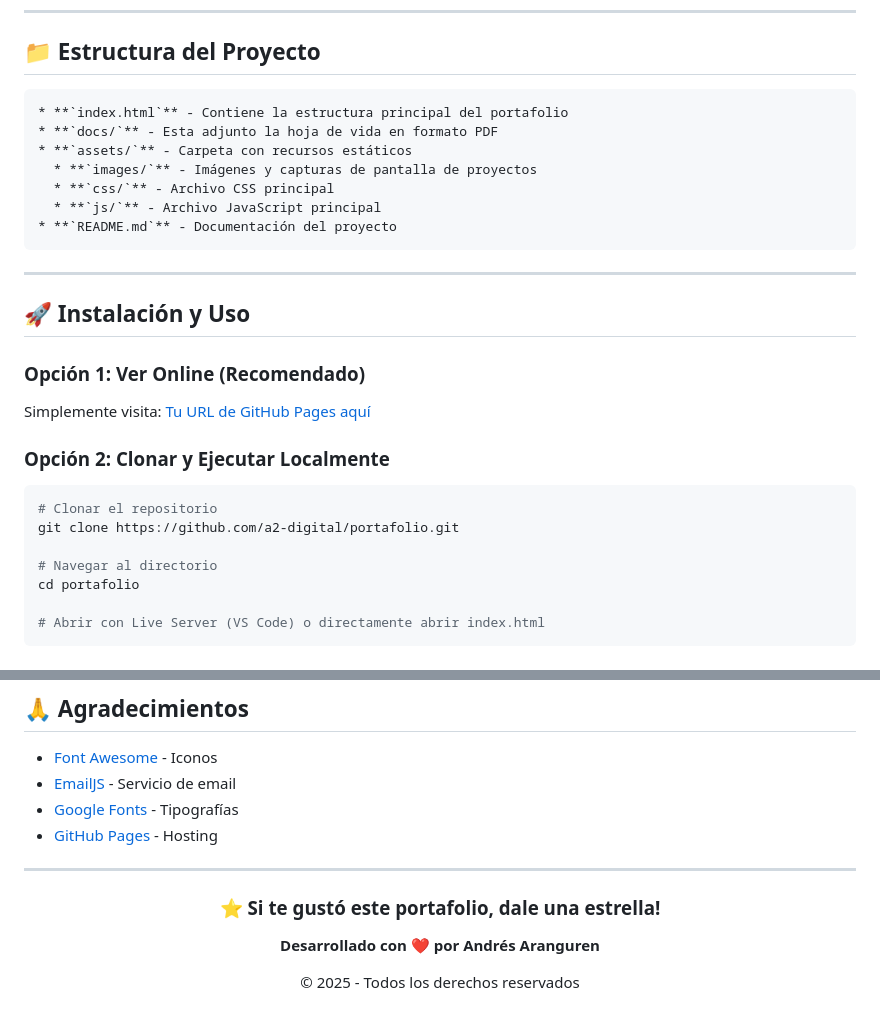
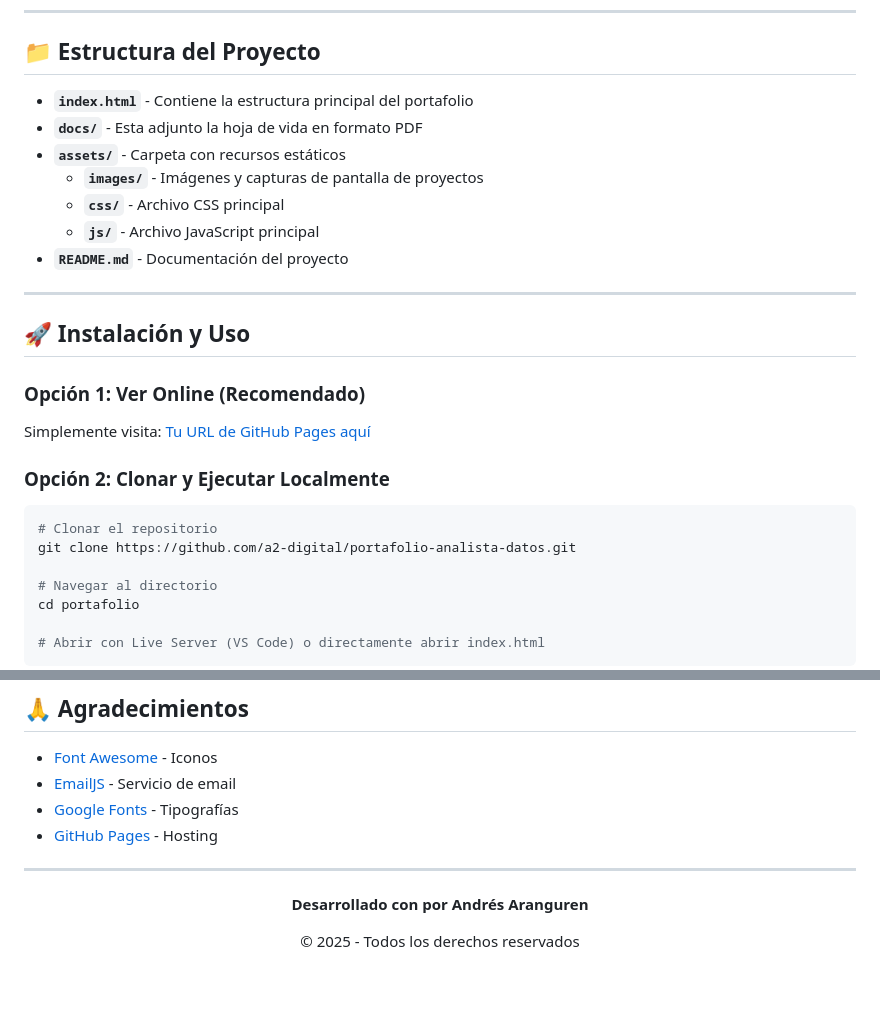
Before and after one commit to a2-digital/portafolio-analista-datos, a Markdown page: Readme.md, 2 parts joined by grey strips. Rendered like a GitHub page; blank space fills up the shorter version.

Commit message:
Arreglo Readme

````diff
--- a/Readme.md
+++ b/Readme.md
@@ -48,15 +48,13 @@ Este portafolio web presenta mi experiencia, habilidades y proyectos como Analis
 
 ## 📁 Estructura del Proyecto
 
-```
-* **`index.html`** - Contiene la estructura principal del portafolio
-* **`docs/`** - Esta adjunto la hoja de vida en formato PDF
-* **`assets/`** - Carpeta con recursos estáticos
-  * **`images/`** - Imágenes y capturas de pantalla de proyectos
-  * **`css/`** - Archivo CSS principal
-  * **`js/`** - Archivo JavaScript principal
-* **`README.md`** - Documentación del proyecto
-```
+- **`index.html`** - Contiene la estructura principal del portafolio
+- **`docs/`** - Esta adjunto la hoja de vida en formato PDF
+- **`assets/`** - Carpeta con recursos estáticos
+  - **`images/`** - Imágenes y capturas de pantalla de proyectos
+  - **`css/`** - Archivo CSS principal
+  - **`js/`** - Archivo JavaScript principal
+- **`README.md`** - Documentación del proyecto
 
 ---
 
@@ -70,7 +68,7 @@ Simplemente visita: [Tu URL de GitHub Pages aquí](#)
 
 ```bash
 # Clonar el repositorio
-git clone https://github.com/a2-digital/portafolio.git
+git clone https://github.com/a2-digital/portafolio-analista-datos.git
 
 # Navegar al directorio
 cd portafolio
@@ -205,9 +203,7 @@ Este proyecto está bajo la Licencia MIT. Puedes usar el código como referencia
 
 <div align="center">
 
-### ⭐ Si te gustó este portafolio, dale una estrella!
-
-**Desarrollado con ❤️ por Andrés Aranguren**
+**Desarrollado con por Andrés Aranguren**
 
 © 2025 - Todos los derechos reservados
 
````
Also changed, not shown: other parts of Readme.md (+2 -2 lines).
